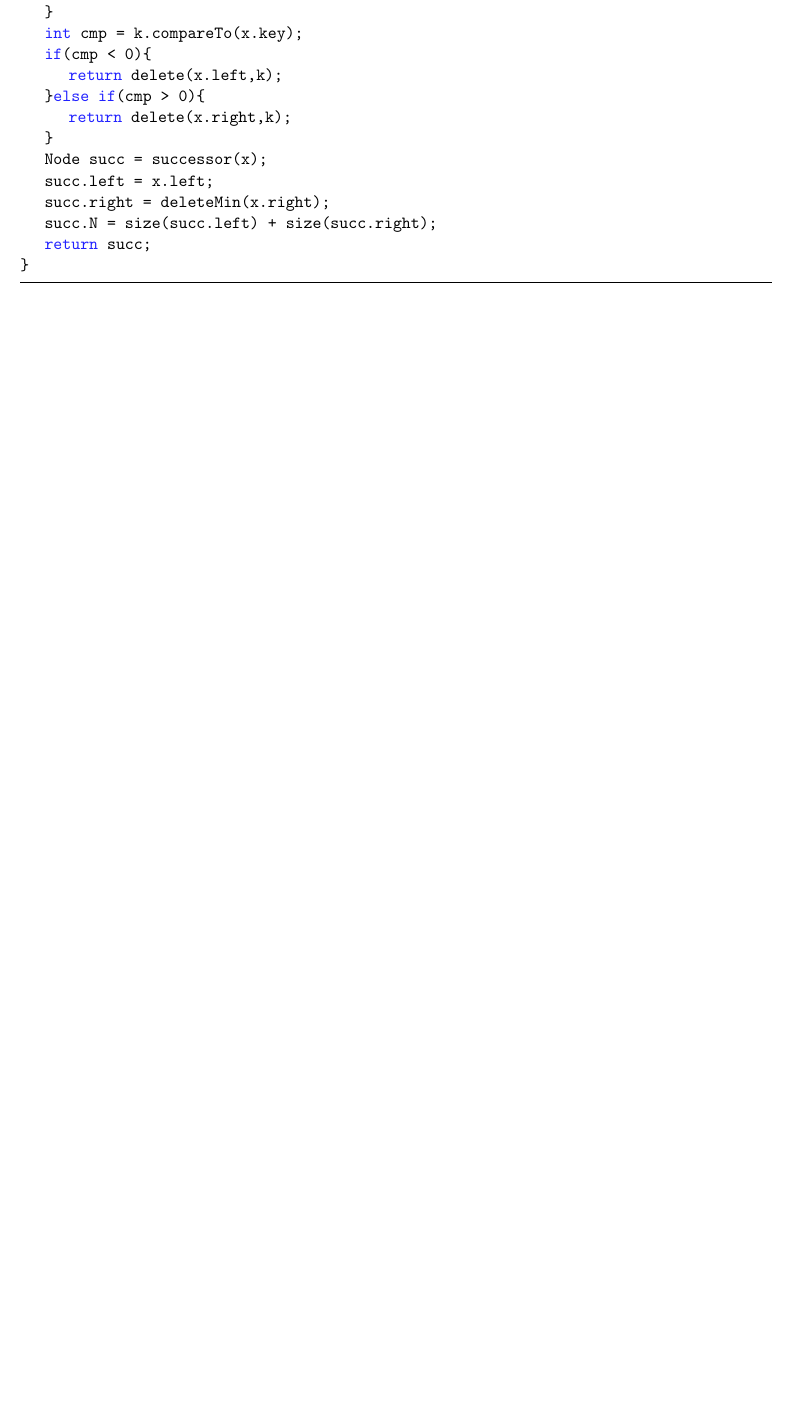
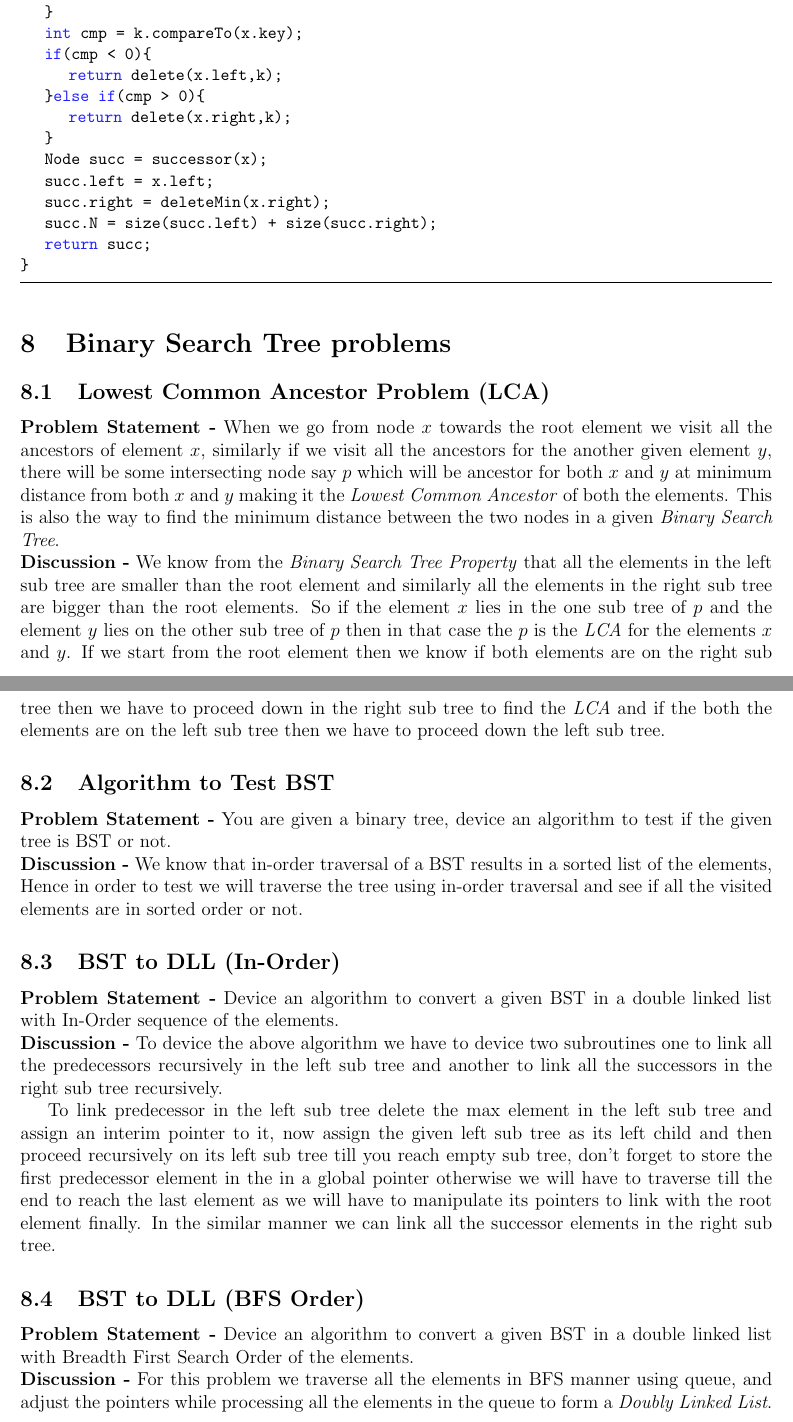
Before and after one commit to vishal-kedia/documents, a LaTeX document (Interview-Problems/binary_search_tree.tex): part of page 7 of 7 before the commit and two parts of pages 7 and 8 of 8 after it, the two joined at a grey line, cut so that both start at the same text, the shorter picture padded with empty space. Compiled offline with pdfLaTeX.

Commit message:
added questions

```diff
--- a/Interview-Problems/binary_search_tree.tex
+++ b/Interview-Problems/binary_search_tree.tex
@@ -277,4 +277,23 @@ private Node delete(Node x,Key k){
 	return succ;
 }
 \end{lstlisting}
+\section{Binary Search Tree problems}
+\subsection{Lowest Common Ancestor Problem (LCA)}
+\textbf{Problem Statement -} When we go from node $x$ towards the root element we visit all the ancestors of element $x$, similarly if we visit all the ancestors for the another given element $y$, there will be some intersecting node say $p$ which will be ancestor for both $x$ and $y$ at minimum distance from both $x$ and $y$ making it the \emph{Lowest Common Ancestor} of both the elements. This is also the way to find the minimum distance between the two nodes in a given \emph{Binary Search Tree}.
+\\
+\textbf{Discussion -} We know from the \emph{Binary Search Tree Property} that all the elements in the left sub tree are smaller than the root element and similarly all the elements in the right sub tree are bigger than the root elements. So if the element $x$ lies in the one sub tree of $p$ and the element $y$ lies on the other sub tree of $p$ then in that case the $p$ is the \emph{LCA} for the elements $x$ and $y$. If we start from the root element then we know if both elements are on the right sub tree then we have to proceed down in the right sub tree to find the \emph{LCA} and if the both the elements are on the left sub tree then we have to proceed down the left sub tree.
+\subsection{Algorithm to Test BST}
+\textbf{Problem Statement -} You are given a binary tree, device an algorithm to test if the given tree is BST or not.
+\\
+\textbf{Discussion -} We know that in-order traversal of a BST results in a sorted list of the elements, Hence in order to test we will traverse the tree using in-order traversal and see if all the visited elements are in sorted order or not.
+\subsection{BST to DLL (In-Order)}
+\textbf{Problem Statement -} Device an algorithm to convert a given BST in a double linked list with In-Order sequence of the elements.
+\\
+\textbf{Discussion -} To device the above algorithm we have to device two subroutines one to link all the predecessors recursively in the left sub tree and another to link all the successors in the right sub tree recursively.
+\par
+To link predecessor in the left sub tree delete the max element in the left sub tree and assign an interim pointer to it, now assign the given left sub tree as its left child and then proceed recursively on its left sub tree till you reach empty sub tree, don't forget to store the first predecessor element in the in a global pointer otherwise we will have to traverse till the end to reach the last element as we will have to manipulate its pointers to link with the root element finally. In the similar manner we can link all the successor elements in the right sub tree.
+\subsection{BST to DLL (BFS Order)}
+\textbf{Problem Statement -} Device an algorithm to convert a given BST in a double linked list with Breadth First Search Order of the elements.
+\\
+\textbf{Discussion -} For this problem we traverse all the elements in BFS manner using queue, and adjust the pointers while processing all the elements in the queue to form a \emph{Doubly Linked List}.
 \end{document}
```
